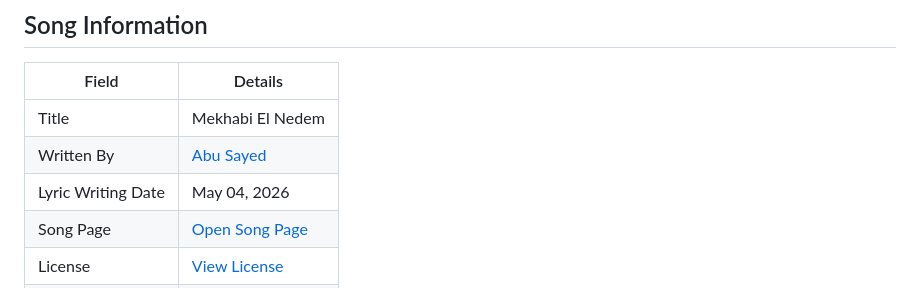
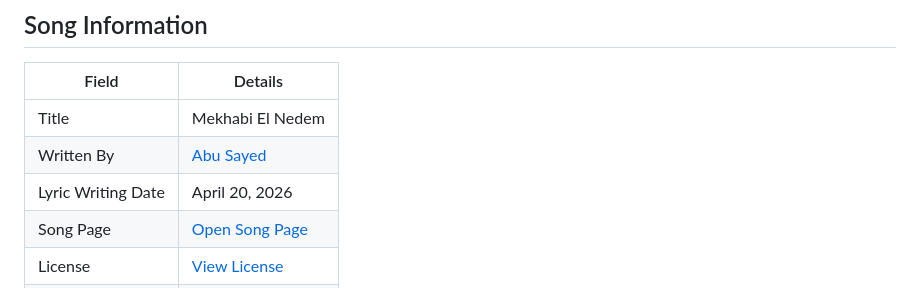
Before and after one commit to ImAbuSayed/mekhabi-el-nedem, a Markdown page: README.md, the part around the change. Rendered like a GitHub page.

Commit message:
docs: update public README

```diff
--- a/README.md
+++ b/README.md
@@ -10,7 +10,7 @@
 |-------|---------|
 | Title | Mekhabi El Nedem |
 | Written By | [Abu Sayed](https://abusayed.com.bd/) |
-| Lyric Writing Date | May 04, 2026 |
+| Lyric Writing Date | April 20, 2026 |
 | Song Page | [Open Song Page](https://imabusayed.github.io/mekhabi-el-nedem/) |
 | License | [View License](./LICENSE.md) |
 | Artist | Abu Sayed |
```
